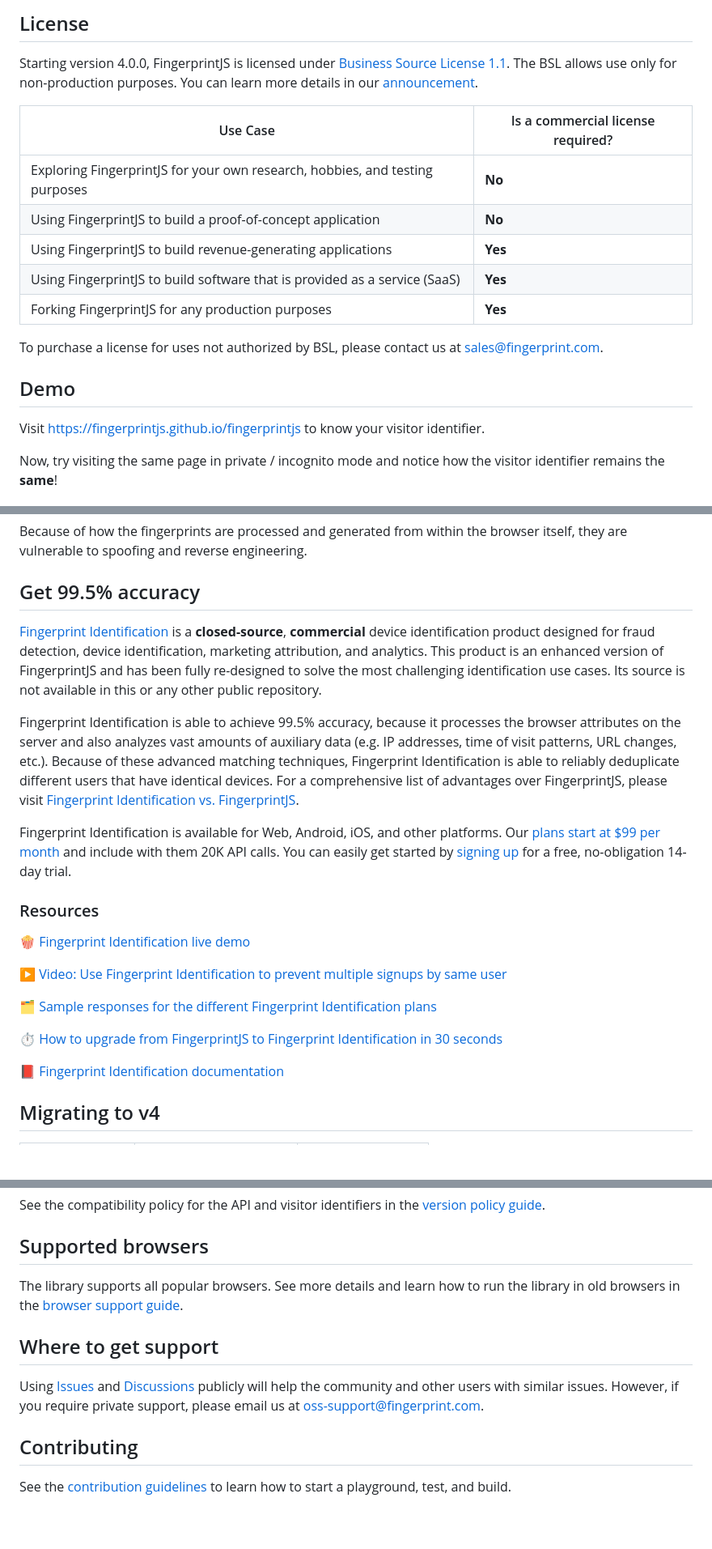
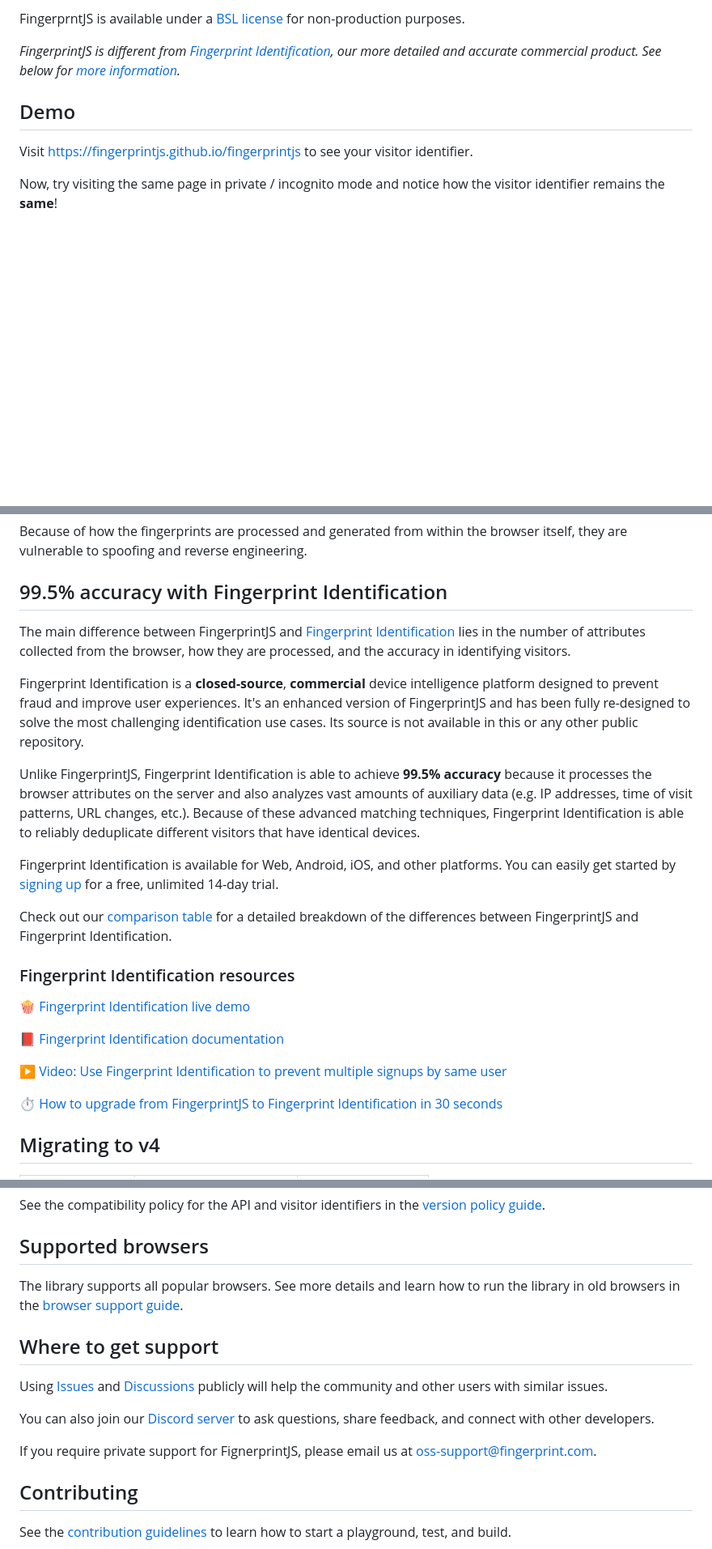
Before and after one commit to fingerprintjs/fingerprintjs, a Markdown page: readme.md, 3 parts joined by grey strips. Shown at 81% size. Drawn GitHub-style; blank space fills up the shorter version.

```diff
--- a/readme.md
+++ b/readme.md
@@ -23,22 +23,11 @@ FingerprintJS is a source-available, client-side, browser fingerprinting library
 
-## License
+FingerprntJS is available under a [BSL license](docs/licensing.md) for non-production purposes.
 
-Starting version 4.0.0, FingerprintJS is licensed under [Business Source License 1.1](LICENSE).
-The BSL allows use only for non-production purposes. You can learn more details in our [announcement](https://fingerprint.com/blog/fingerprintjs-license-change/).
-
-| Use Case | Is a commercial license required?|
-|----------|-----------|
-| Exploring FingerprintJS for your own research, hobbies, and testing purposes | **No** |
-| Using FingerprintJS to build a proof-of-concept application | **No** |
-| Using FingerprintJS to build revenue-generating applications | **Yes** |
-| Using FingerprintJS to build software that is provided as a service (SaaS) | **Yes** |
-| Forking FingerprintJS for any production purposes | **Yes** |
-
-To purchase a license for uses not authorized by BSL, please contact us at [sales@fingerprint.com](mailto:sales@fingerprint.com?subject=Interested%20in%20FingerprintJS%20commercial%20license).
+_FingerprintJS is different from [Fingerprint Identification](https://dev.fingerprint.com/docs/introduction#fingerprint-identification-vs-fingerprintjs), our more detailed and accurate commercial product. See below for [more information](#995-accuracy-with-fingerprint-identification)._
 
 ## Demo
 
-Visit https://fingerprintjs.github.io/fingerprintjs to know your visitor identifier.
+Visit https://fingerprintjs.github.io/fingerprintjs to see your visitor identifier.
 
 Now, try visiting the same page in private / incognito mode and notice how the visitor identifier remains the **same**!
 
@@ -79,25 +70,27 @@ Since FingerprintJS processes and generates the fingerprints from within the bro
 ### Security
 Because of how the fingerprints are processed and generated from within the browser itself, they are vulnerable to spoofing and reverse engineering.
 
-## Get 99.5% accuracy
+## 99.5% accuracy with Fingerprint Identification
 
-[Fingerprint Identification](https://fingerprint.com/github/) is a **closed-source**, **commercial** device identification product designed for fraud detection, device identification, marketing attribution, and analytics. This product is an enhanced version of FingerprintJS and has been fully re-designed to solve the most challenging identification use cases. Its source is not available in this or any other public repository.
+The main difference between FingerprintJS and [Fingerprint Identification](https://dev.fingerprint.com/docs/introduction) lies in the number of attributes collected from the browser, how they are processed, and the accuracy in identifying visitors.
 
-Fingerprint Identification is able to achieve 99.5% accuracy, because it processes the browser attributes on the server and also analyzes vast amounts of auxiliary data (e.g. IP addresses, time of visit patterns, URL changes, etc.). Because of these advanced matching techniques, Fingerprint Identification is able to reliably deduplicate different users that have identical devices. For a comprehensive list of advantages over FingerprintJS, please visit [Fingerprint Identification vs. FingerprintJS](https://dev.fingerprint.com/docs/identification-vs-fingerprintjs).
+Fingerprint Identification is a **closed-source**, **commercial** device intelligence platform designed to prevent fraud and improve user experiences. It's an enhanced version of FingerprintJS and has been fully re-designed to solve the most challenging identification use cases. Its source is not available in this or any other public repository.
 
-Fingerprint Identification is available for Web, Android, iOS, and other platforms. Our [plans start at $99 per month](https://fingerprint.com/pricing/) and include with them 20K API calls. You can easily get started by [signing up](https://dashboard.fingerprint.com/signup) for a free, no-obligation 14-day trial.
+Unlike FingerprintJS, Fingerprint Identification is able to achieve **99.5% accuracy** because it processes the browser attributes on the server and also analyzes vast amounts of auxiliary data (e.g. IP addresses, time of visit patterns, URL changes, etc.). Because of these advanced matching techniques, Fingerprint Identification is able to reliably deduplicate different visitors that have identical devices.
 
-### Resources
+Fingerprint Identification is available for Web, Android, iOS, and other platforms. You can easily get started by [signing up](https://dashboard.fingerprint.com/signup) for a free, unlimited 14-day trial.
 
-🍿 [Fingerprint Identification live demo](https://fingerprint.com/demo)
+Check out our [comparison table](docs/comparison.md) for a detailed breakdown of the differences between FingerprintJS and Fingerprint Identification.
+
+### Fingerprint Identification resources
+
+🍿 [Fingerprint Identification live demo](https://demo.fingerprint.com/playground)
+
+📕 [Fingerprint Identification documentation](https://dev.fingerprint.com)
 
 ▶️ [Video: Use Fingerprint Identification to prevent multiple signups by same user](https://www.youtube.com/watch?v=jWX9P5_jZn8)
 
-🗂️ [Sample responses for the different Fingerprint Identification plans](https://fingerprinthub.com/playground)
-
-⏱️ [How to upgrade from FingerprintJS to Fingerprint Identification in 30 seconds](https://dev.fingerprint.com/v3/docs/migrating-from-source-available-v4)
-
-📕 [Fingerprint Identification documentation](https://dev.fingerprint.com)
+⏱️ [How to upgrade from FingerprintJS to Fingerprint Identification in 30 seconds](hhttps://dev.fingerprint.com/docs/migrating-from-fingerprintjs-to-fingerprint-pro#migrating-from-fingerprintjs-v4-source-available-to-pro)
 
 ## Migrating to v4
 
@@ -113,13 +106,15 @@ See the compatibility policy for the API and visitor identifiers in the [version
 
 ## Supported browsers
 
-The library supports all popular browsers.
-See more details and learn how to run the library in old browsers in the [browser support guide](docs/browser_support.md).
+The library supports all popular browsers. See more details and learn how to run the library in old browsers in the [browser support guide](docs/browser_support.md).
 
 ## Where to get support
 
 Using [Issues](https://github.com/fingerprintjs/fingerprintjs/issues) and [Discussions](https://github.com/fingerprintjs/fingerprintjs/discussions) publicly will help the community and other users with similar issues.
-However, if you require private support, please email us at [oss-support@fingerprint.com](mailto:oss-support@fingerprint.com).
+
+You can also join our [Discord server](https://discord.gg/ad6R2ttHVX) to ask questions, share feedback, and connect with other developers.
+
+If you require private support for FignerprintJS, please email us at [oss-support@fingerprint.com](mailto:oss-support@fingerprint.com).
 
 ## Contributing
 
```
Also changed, not shown: other parts of readme.md (+3 -1 lines), docs/comparison.md (added, +177 -0 lines), docs/licensing.md (added, +15 -0 lines).
